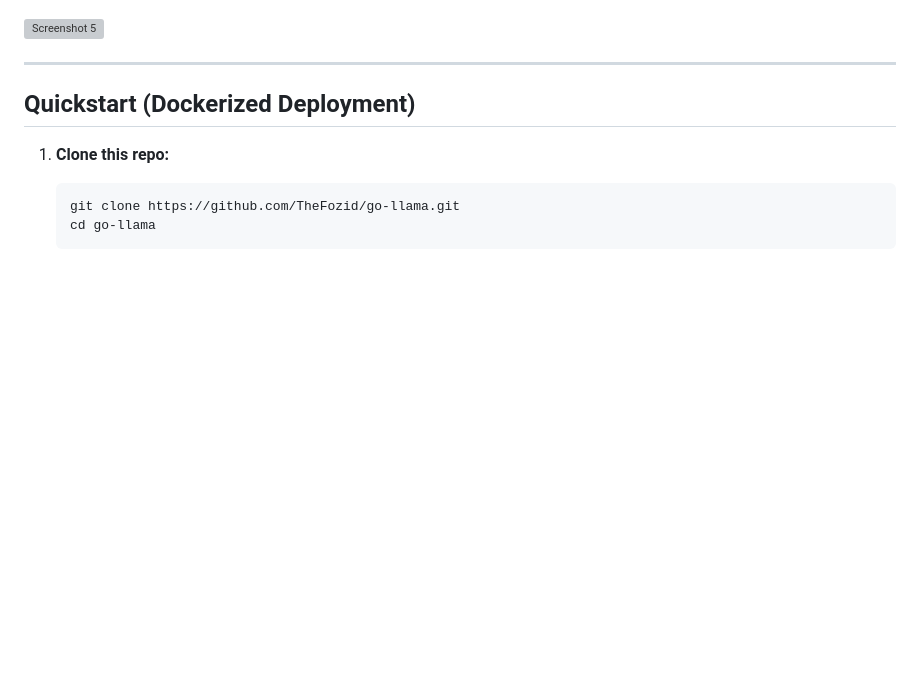
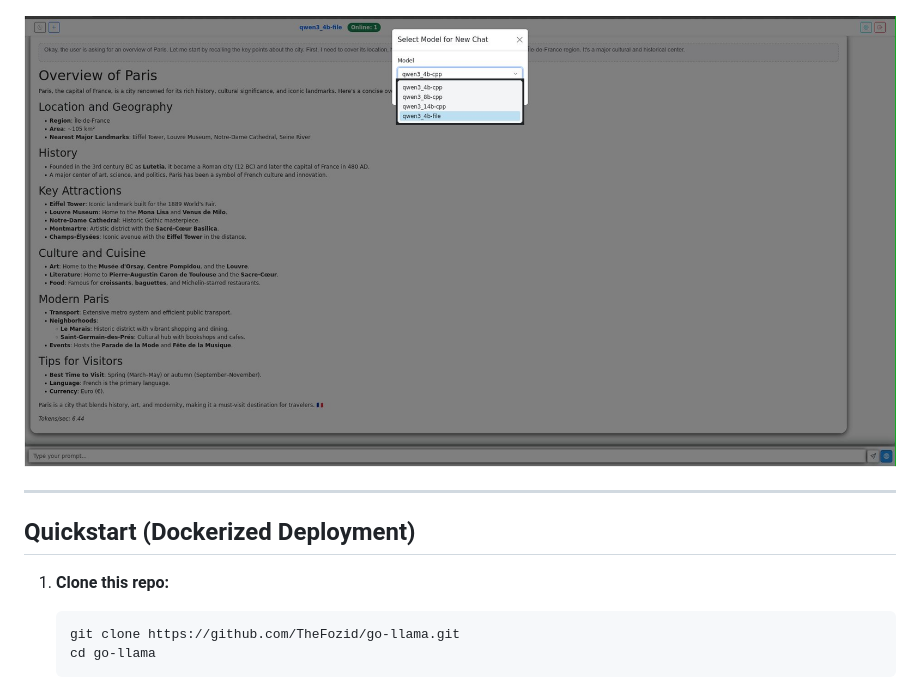
Before and after one commit to TheFozid/go-llama, a Markdown page: README.md, the part around the change. Drawn GitHub-style; blank space fills up the shorter version; grey boxes are pictures that could not be loaded.

Commit message:
Fix screenshot path for Screenshot 5

```diff
--- a/README.md
+++ b/README.md
@@ -37,7 +37,7 @@ Go-LLama is a fully self-hosted, modern chat UI for local LLMs (llama.cpp/llamaf
 
 ![Screenshot 4](screenshots/4.jpg)
 
-![Screenshot 5](static/screenshots/5.jpg)
+![Screenshot 5](screenshots/5.jpg)
 
 ---
 
```
